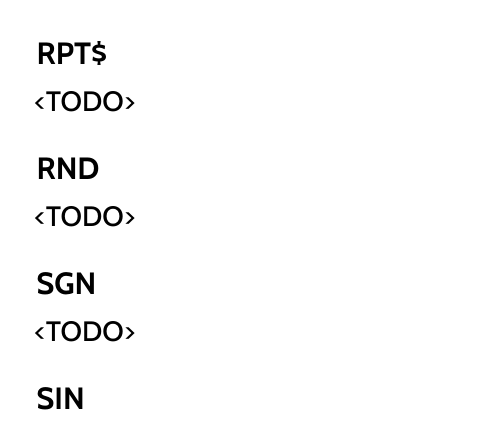
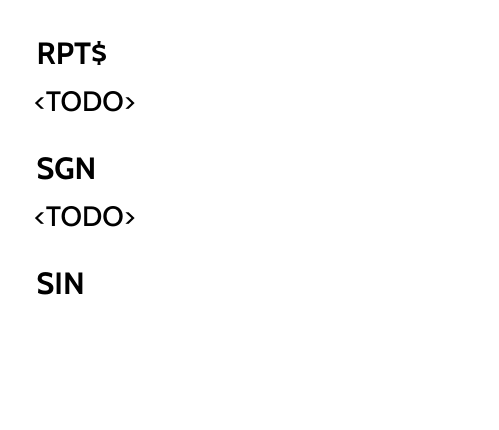
Before and after one commit to X16Community/x16-user-guide, a LaTeX thesis (user_guide.tex, which reads appendix/basic_commands.tex): part of page 104 of 145, cut so that both start at the same text, the shorter picture padded with empty space. Compiled offline with XeLaTeX.

Commit message:
Remove duplicate `RND` placeholder

```diff
--- a/appendix/basic_commands.tex
+++ b/appendix/basic_commands.tex
@@ -2792,10 +2792,6 @@ arguments to BASIC statements, the same can be written as:\\
 
 <TODO>
 
-\subsection{RND}
-
-<TODO>
-
 \subsection{SGN}
 
 <TODO>
```
